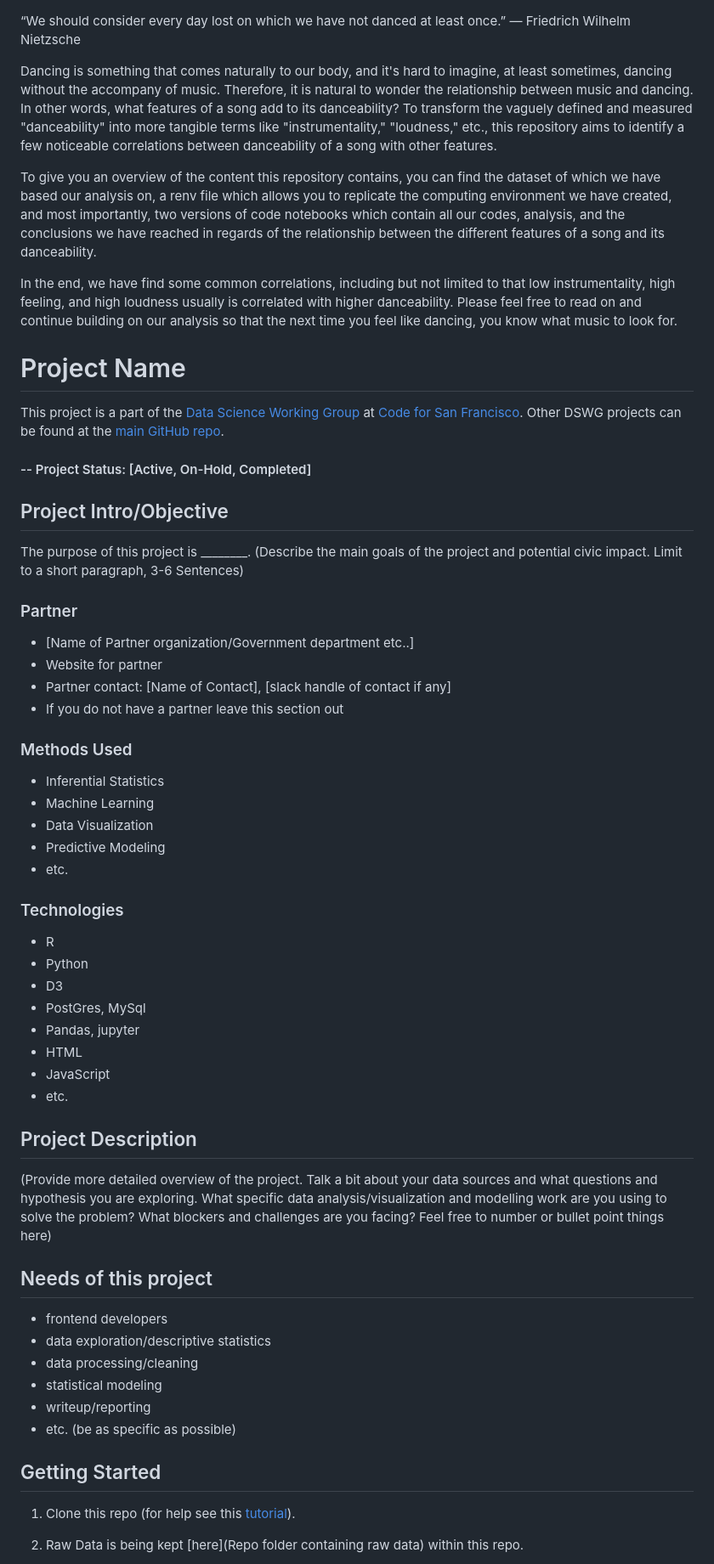
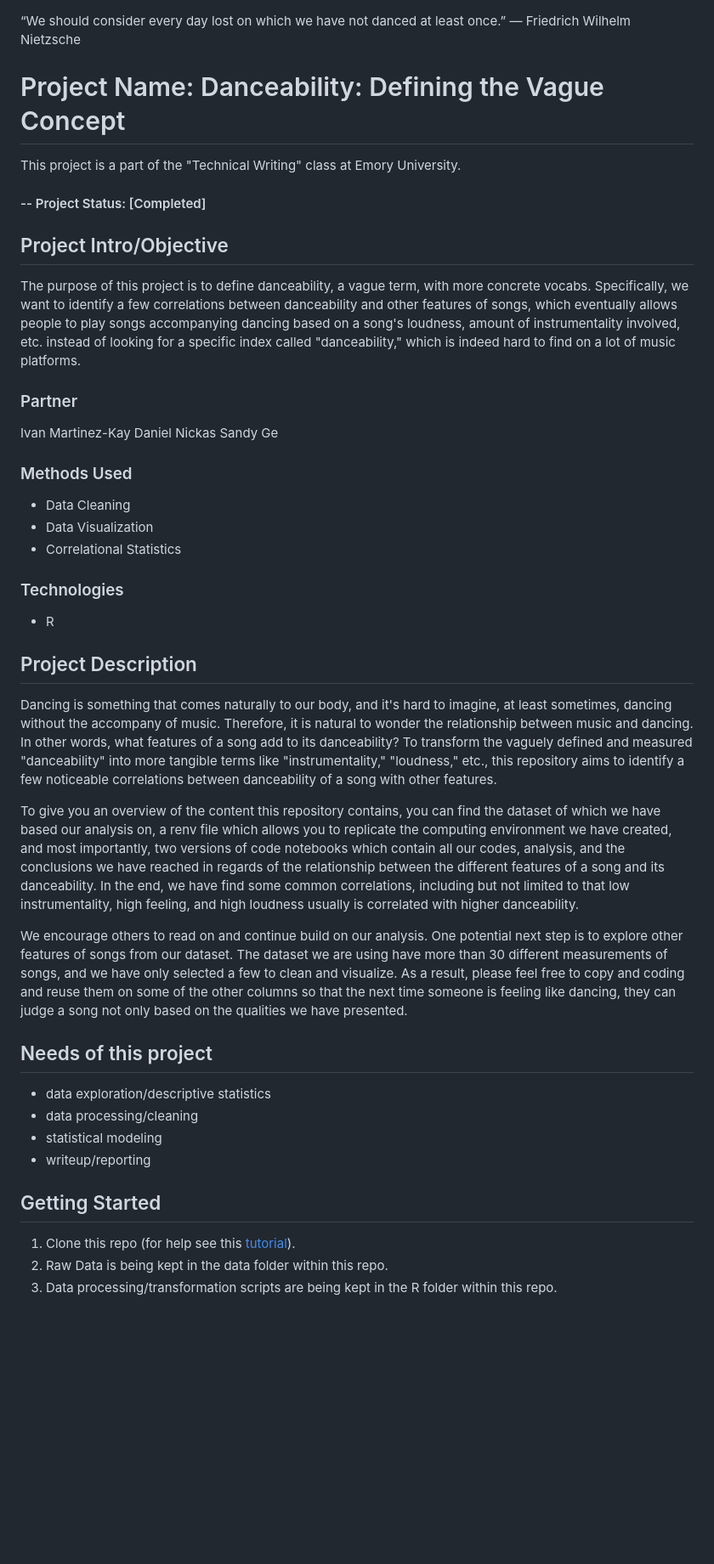
Before and after one commit to IvanMK518/An-Analysis-of-Genres-and-Their-Danceability, a Markdown page: README.md, the part around the change printed below. Shown: that part at 85% size. GitHub-like rendering; blank space fills up the shorter version.

```diff
--- a/README.md
+++ b/README.md
@@ -1,57 +1,44 @@
 “We should consider every day lost on which we have not danced at least once.”
 ― Friedrich Wilhelm Nietzsche
 
-Dancing is something that comes naturally to our body, and it's hard to imagine, at least sometimes, dancing without the accompany of music. Therefore, it is natural to wonder the relationship between music and dancing. In other words, what features of a song add to its danceability? To transform the vaguely defined and measured "danceability" into more tangible terms like "instrumentality," "loudness," etc., this repository aims to identify a few noticeable correlations between danceability of a song with other features.
+# Project Name: Danceability: Defining the Vague Concept
+This project is a part of the "Technical Writing" class at Emory University.
 
-To give you an overview of the content this repository contains, you can find the dataset of which we have based our analysis on, a renv file which allows you to replicate the computing environment we have created, and most importantly, two versions of code notebooks which contain all our codes,  analysis, and the conclusions we have reached in regards of the relationship between the different features of a song and its danceability.
-
-In the end, we have find some common correlations, including but not limited to that low instrumentality, high feeling, and high loudness usually is correlated with higher danceability. Please feel free to read on and continue building on our analysis so that the next time you feel like dancing, you know what music to look for.
-
-# Project Name
-This project is a part of the [Data Science Working Group](http://datascience.codeforsanfrancisco.org) at [Code for San Francisco](http://www.codeforsanfrancisco.org).  Other DSWG projects can be found at the [main GitHub repo](https://github.com/sfbrigade/data-science-wg).
-
-#### -- Project Status: [Active, On-Hold, Completed]
+#### -- Project Status: [Completed]
 
 ## Project Intro/Objective
-The purpose of this project is ________. (Describe the main goals of the project and potential civic impact. Limit to a short paragraph, 3-6 Sentences)
+The purpose of this project is to define danceability, a vague term, with more concrete vocabs. Specifically, we want to identify a few correlations between danceability and other features of songs, which eventually allows people to play songs accompanying dancing based on a song's loudness, amount of instrumentality involved, etc. instead of looking for a specific index called "danceability," which is indeed hard to find on a lot of music platforms.
 
 ### Partner
-* [Name of Partner organization/Government department etc..]
-* Website for partner
-* Partner contact: [Name of Contact], [slack handle of contact if any]
-* If you do not have a partner leave this section out
+Ivan Martinez-Kay
+Daniel Nickas
+Sandy Ge
 
 ### Methods Used
-* Inferential Statistics
-* Machine Learning
+* Data Cleaning
 * Data Visualization
-* Predictive Modeling
-* etc.
+* Correlational Statistics
 
 ### Technologies
 * R
-* Python
-* D3
-* PostGres, MySql
-* Pandas, jupyter
-* HTML
-* JavaScript
-* etc.
 
 ## Project Description
-(Provide more detailed overview of the project.  Talk a bit about your data sources and what questions and hypothesis you are exploring. What specific data analysis/visualization and modelling work are you using to solve the problem? What blockers and challenges are you facing?  Feel free to number or bullet point things here)
+Dancing is something that comes naturally to our body, and it's hard to imagine, at least sometimes, dancing without the accompany of music. Therefore, it is natural to wonder the relationship between music and dancing. In other words, what features of a song add to its danceability? To transform the vaguely defined and measured "danceability" into more tangible terms like "instrumentality," "loudness," etc., this repository aims to identify a few noticeable correlations between danceability of a song with other features.
+
+To give you an overview of the content this repository contains, you can find the dataset of which we have based our analysis on, a renv file which allows you to replicate the computing environment we have created, and most importantly, two versions of code notebooks which contain all our codes,  analysis, and the conclusions we have reached in regards of the relationship between the different features of a song and its danceability. In the end, we have find some common correlations, including but not limited to that low instrumentality, high feeling, and high loudness usually is correlated with higher danceability.
+
+We encourage others to read on and continue build on our analysis. One potential next step is to explore other features of songs from our dataset. The dataset we are using have more than 30 different measurements of songs, and we have only selected a few to clean and visualize. As a result, please feel free to copy and coding and reuse them on some of the other columns so that the next time someone is feeling like dancing, they can judge a song not only based on the qualities we have presented.
 
 ## Needs of this project
 
-- frontend developers
 - data exploration/descriptive statistics
 - data processing/cleaning
 - statistical modeling
 - writeup/reporting
-- etc. (be as specific as possible)
 
 ## Getting Started
 
 1. Clone this repo (for help see this [tutorial](https://help.github.com/articles/cloning-a-repository/)).
-2. Raw Data is being kept [here](Repo folder containing raw data) within this repo.
+2. Raw Data is being kept in the data folder within this repo.
+3. Data processing/transformation scripts are being kept in the R folder within this repo.
 
```
Also changed, not shown: other parts of README.md (+4 -25 lines).
